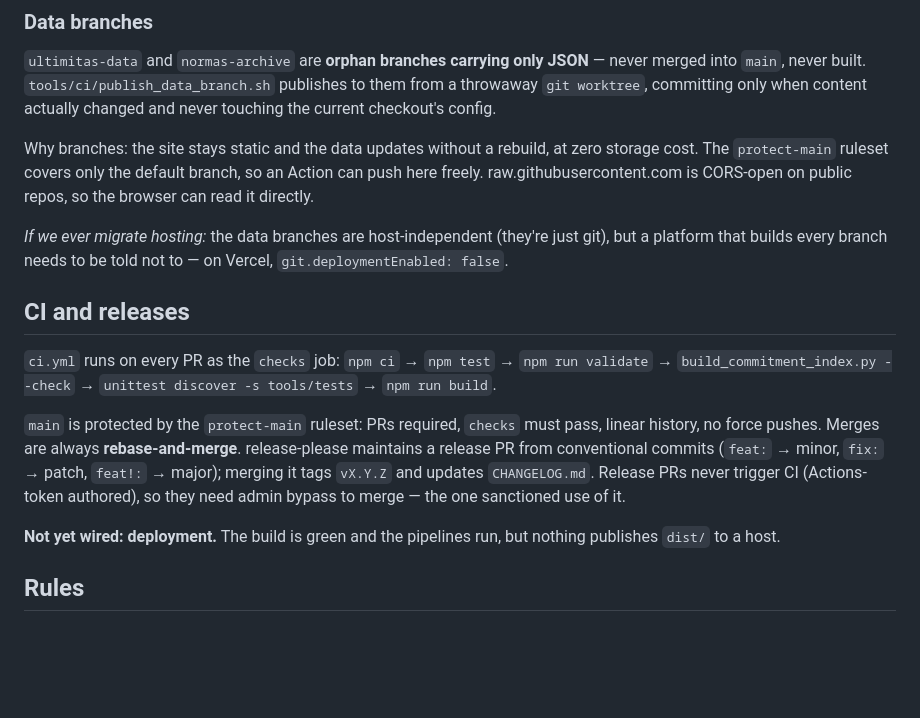
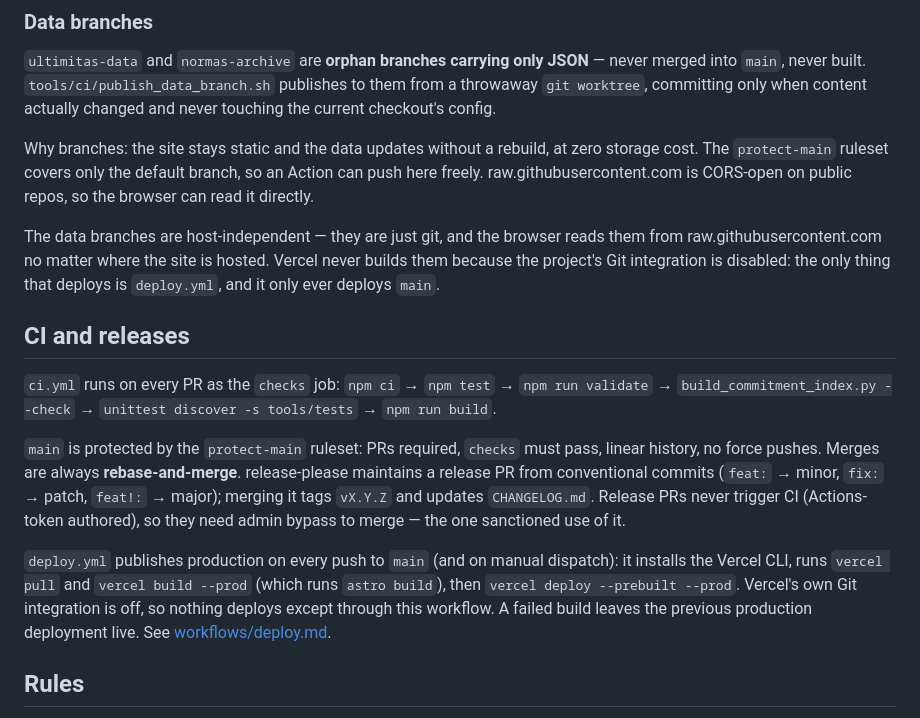
Before and after one commit to DianCotrina/keikogobierna, a Markdown page: docs/ARCHITECTURE.md, the part around the change. Drawn GitHub-style; blank space fills up the shorter version.

```diff
--- a/docs/ARCHITECTURE.md
+++ b/docs/ARCHITECTURE.md
@@ -140,7 +140,7 @@ Known limit: distinctiveness is measured only against the plan, never against th
 
 Why branches: the site stays static and the data updates without a rebuild, at zero storage cost. The `protect-main` ruleset covers only the default branch, so an Action can push here freely. raw.githubusercontent.com is CORS-open on public repos, so the browser can read it directly.
 
-*If we ever migrate hosting:* the data branches are host-independent (they're just git), but a platform that builds every branch needs to be told not to — on Vercel, `git.deploymentEnabled: false`.
+The data branches are host-independent — they are just git, and the browser reads them from raw.githubusercontent.com no matter where the site is hosted. Vercel never builds them because the project's Git integration is disabled: the only thing that deploys is `deploy.yml`, and it only ever deploys `main`.
 
 ## CI and releases
 
@@ -148,7 +148,7 @@ Why branches: the site stays static and the data updates without a rebuild, at z
 
 `main` is protected by the `protect-main` ruleset: PRs required, `checks` must pass, linear history, no force pushes. Merges are always **rebase-and-merge**. release-please maintains a release PR from conventional commits (`feat:` → minor, `fix:` → patch, `feat!:` → major); merging it tags `vX.Y.Z` and updates `CHANGELOG.md`. Release PRs never trigger CI (Actions-token authored), so they need admin bypass to merge — the one sanctioned use of it.
 
-**Not yet wired: deployment.** The build is green and the pipelines run, but nothing publishes `dist/` to a host.
+`deploy.yml` publishes production on every push to `main` (and on manual dispatch): it installs the Vercel CLI, runs `vercel pull` and `vercel build --prod` (which runs `astro build`), then `vercel deploy --prebuilt --prod`. Vercel's own Git integration is off, so nothing deploys except through this workflow. A failed build leaves the previous production deployment live. See [workflows/deploy.md](../workflows/deploy.md).
 
 ## Rules
 
```
Also changed, not shown: workflows/deploy.md (added, +57 -0 lines).
